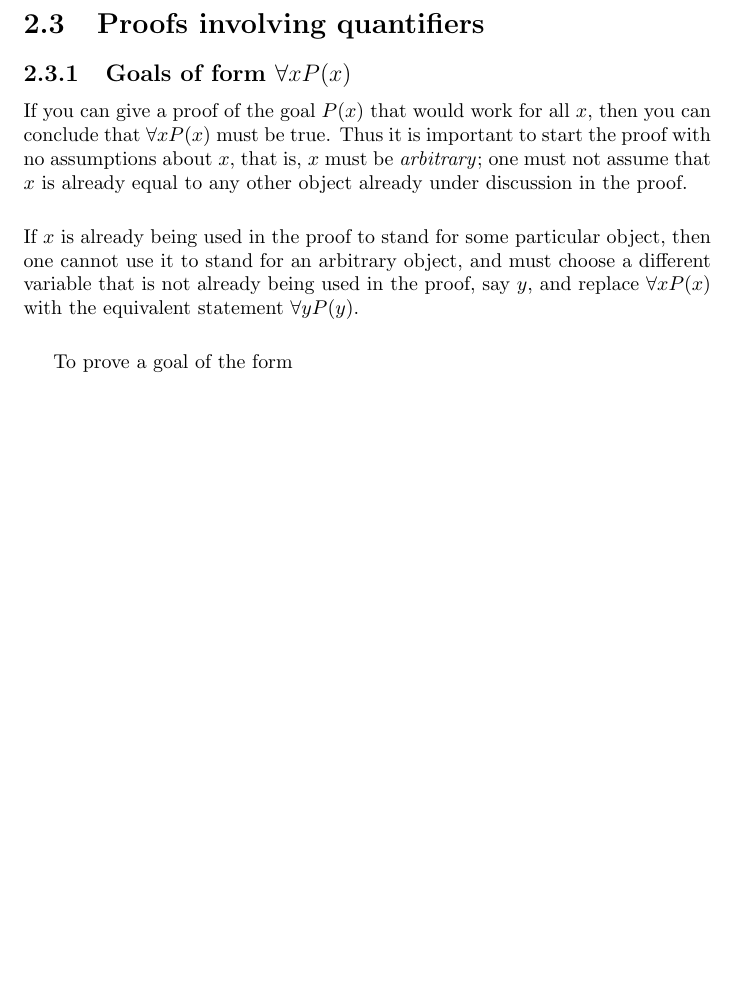
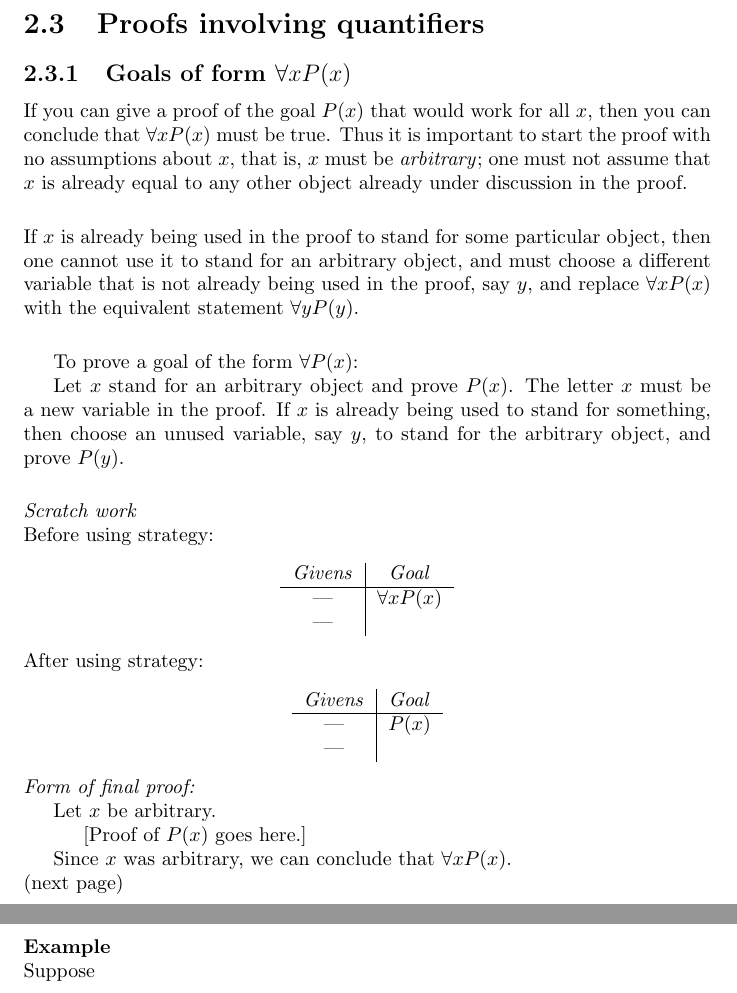
Before and after one commit to pigmaster96/mathtex, a LaTeX thesis (wiki/analysis/velleman/velleman.tex): part of page 28 of 28 before the commit and two parts of pages 28 and 29 of 29 after it, the two joined at a grey line, cut so that both start at the same text, the shorter picture padded with empty space. Compiled offline with pdfLaTeX.

Commit message:
example tbd

```diff
--- a/wiki/analysis/velleman/velleman.tex
+++ b/wiki/analysis/velleman/velleman.tex
@@ -905,8 +905,37 @@ some particular object, then one cannot use it to stand for an
 arbitrary object, and must choose a different variable that is not already being used in the proof, say $y$, and replace
 $\forall xP(x)$ with the equivalent statement $\forall yP(y)$.\\
 \vspace{1mm}\\
-\indent To prove a goal of the form
-
+\indent To prove a goal of the form  $\forall P(x)$:\\
+\indent Let $x$ stand for an arbitrary object and prove $P(x)$. The letter $x$ must be a new variable in the proof.
+If $x$ is already being used to stand for something, then choose an unused variable, say $y$, to stand for the arbitrary
+object, and prove $P(y)$.\\
+\vspace{1mm}\\
+\textit{Scratch work}\\
+Before using strategy:
+\begin{center}
+\begin{tabular}{c|c}
+\textit{Givens}&\textit{Goal}\\
+\hline
+---&$\forall xP(x)$\\
+---&
+\end{tabular}
+\end{center}
+After using strategy:
+\begin{center}
+\begin{tabular}{c|c}
+\textit{Givens}&\textit{Goal}\\
+\hline
+---&$P(x)$\\
+---&
+\end{tabular}
+\end{center}
+\textit{Form of final proof:}\\
+\indent Let $x$ be arbitrary.\\
+\indent\indent [Proof of $P(x)$ goes here.]\\
+\indent Since $x$ was arbitrary, we can conclude that $\forall xP(x)$.\\
+(next page)\newpage
+\noindent\textbf{Example}\\
+Suppose
 
 
 
```
Also changed, not shown: wiki/analysis/velleman/velleman.pdf, 4 other files.
